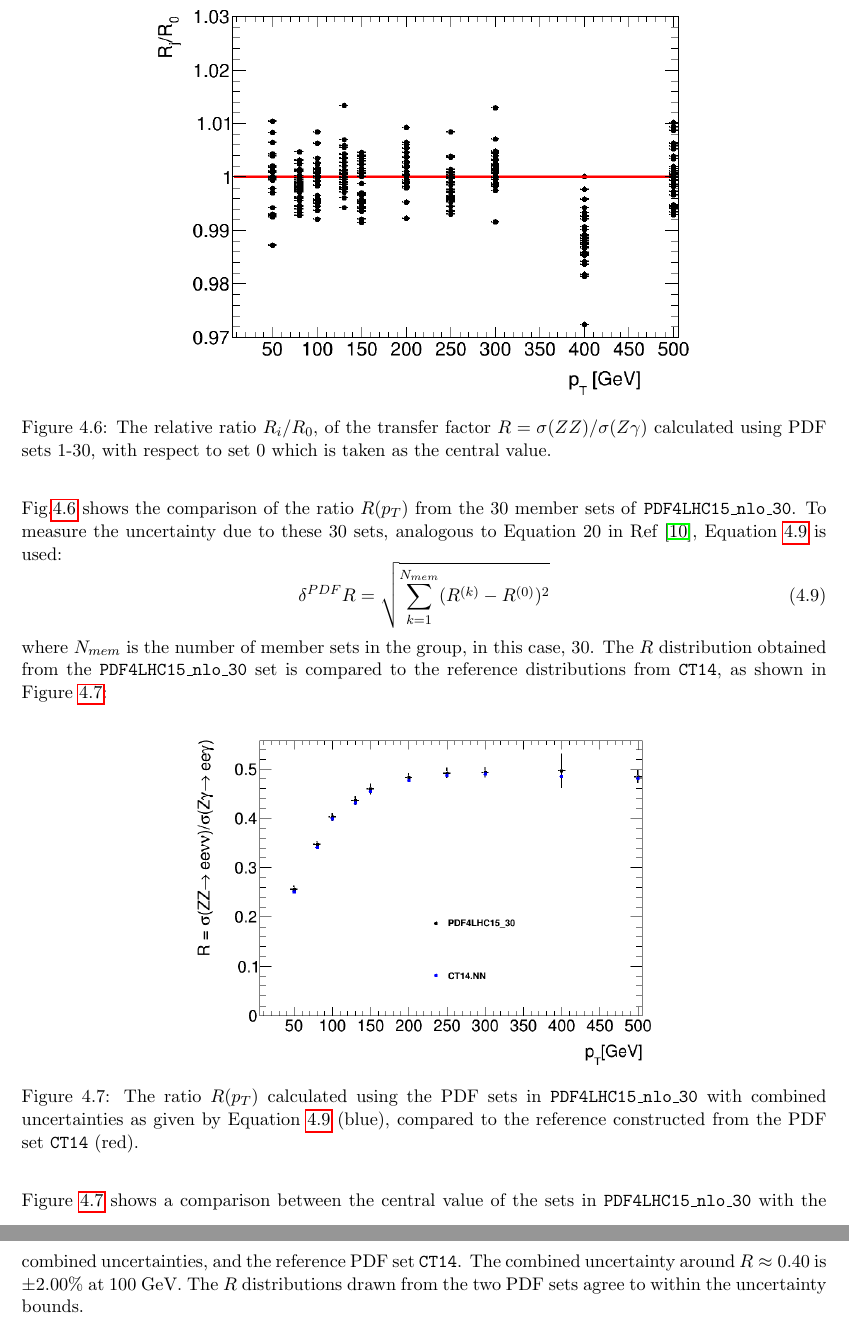
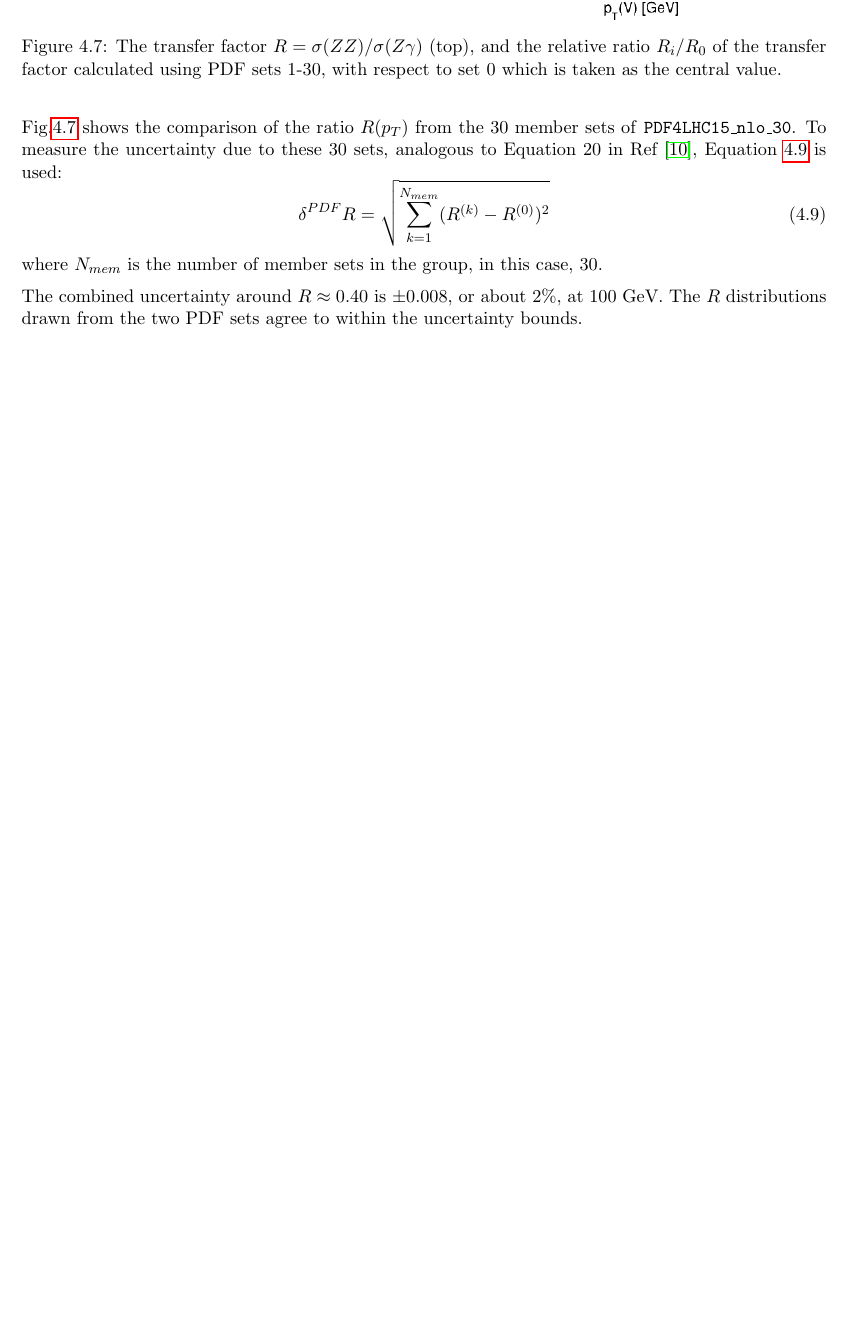
Before and after one commit to SentientMango/Thesis, a LaTeX thesis (thesis/thesis.tex): two parts of pages 32 and 33 of 36 before the commit and part of page 32 of 35 after it, the two joined at a grey line, cut so that both start at the same text, the shorter picture padded with empty space. Compiled offline with pdfLaTeX.

Commit message:
modifications

```diff
--- a/thesis/thesis.tex
+++ b/thesis/thesis.tex
@@ -397,23 +410,17 @@ A proton is a Baryon, i.e. it is composed of 3 quarks and several gluons. In a p
 Parton Distribution Functions (PDFs) characterize the fraction of proton momentum carried by partons as probability distributions. PDF sets are collections of PDFs that model the uncertainty associated with parton momenta. The PDF set used for reference is the \texttt{CT14}\cite{CT14} PDF set. The uncertainty on the PDFs is studied by using the 30 variations provided by the \texttt{PDF4LHC15} set\cite{PDF4}, constructed from the combination of \texttt{CT14,MMHT14}\cite{MMHT14} and \texttt{NNPDF3.0}\cite{NNPDF3} PDF sets. These sets are provided by LHAPDF6\cite{LHAPDF}. \texttt{PDF4LHC15} provides a set of variations that include those determined by different groups (MSTW, CTEQ and NNPDF). The set used here is \texttt{PDF4LHC15\_nlo\_30}, consisting of 30 members. While the most accurate uncertainties are given by \texttt{PDF4LHC15\_nlo\_100} set, \texttt{PDF4LHC15\_nlo\_30} is used here for a faster, reasonably accurate estimate of the uncertainties.
 \begin{figure}[H]
 \centering
-	\includegraphics[width = 0.7\textwidth]{PDF4_30_overlay.png}
-	\caption{The relative ratio $R_i/R_0$, of the transfer factor $R = \sigma(ZZ)/\sigma(Z\gamma)$ calculated using PDF sets 1-30, with respect to set 0 which is taken as the central value. }
+	\includegraphics[width = 0.7\textwidth]{R_pdf.png}
+	\caption{The transfer factor $R = \sigma(ZZ)/\sigma(Z\gamma)$ (top), and the relative ratio $R_i/R_0$ of the transfer factor  calculated using PDF sets 1-30, with respect to set 0 which is taken as the central value. }
 	\label{fig:PDF30var}
 \end{figure}
 \noindent Fig.\ref{fig:PDF30var} shows the comparison of the ratio $R(p_T)$ from the 30 member sets of \texttt{PDF4LHC15\_nlo\_30}. To measure the uncertainty due to these 30 sets, analogous to Equation 20 in Ref \cite{PDF4}, Equation \ref{eq:PDFerr} is used:
 \begin{equation}\label{eq:PDFerr}
 	\delta^{PDF}R = \sqrt{\sum^{N_{mem}}_{k=1} (R^{(k)} - R^{(0)})^2}
 \end{equation}
-where $N_{mem}$ is the number of member sets in the group, in this case, 30. The $R$ distribution obtained from the \texttt{PDF4LHC15\_nlo\_30} set is compared to the reference distributions from \texttt{CT14}, as shown in Figure \ref{pdfcompare}:
-\begin{figure}[H]
-\centering
-	\includegraphics[width = 0.6\textwidth]{PDF4_CT14_comp.png}
-	\caption{The ratio $R(p_T)$ calculated using the PDF sets in \texttt{PDF4LHC15\_nlo\_30} with combined uncertainties as given by Equation \ref{eq:PDFerr} (blue), compared to the reference constructed from the PDF set \texttt{CT14} (red).}
-	\label{fig:PDF4_def_compare}
-	\label{pdfcompare}
-\end{figure}
-\noindent Figure \ref{fig:PDF4_def_compare} shows a comparison between the central value of the sets in \texttt{PDF4LHC15\_nlo\_30} with the combined uncertainties, and the reference PDF set \texttt{CT14}. The combined uncertainty around $R \approx 0.40$ is $\pm 2.00\%$ at 100 GeV. The $R$ distributions drawn from the two PDF sets agree to within the uncertainty bounds.
+where $N_{mem}$ is the number of member sets in the group, in this case, 30.
+
+\noindent The combined uncertainty around $R \approx 0.40$ is $\pm 0.008$, or about 2\%, at 100 GeV. The $R$ distributions drawn from the two PDF sets agree to within the uncertainty bounds.
 
 %The effect of the PDF uncertainties on $gg$ process are studied separately, as illustrated in Figure \ref{pdfcompare_gg}.
 %\begin{figure}[H]
```
Also changed, not shown: thesis/R_pdf.png (added), thesis/R_scale.png (added), thesis/thesis.pdf, thesis/zg_scale.png (added), thesis/zz_scale.png (added), thesis/thesis.tex (13 more changed lines), 4 other files.
